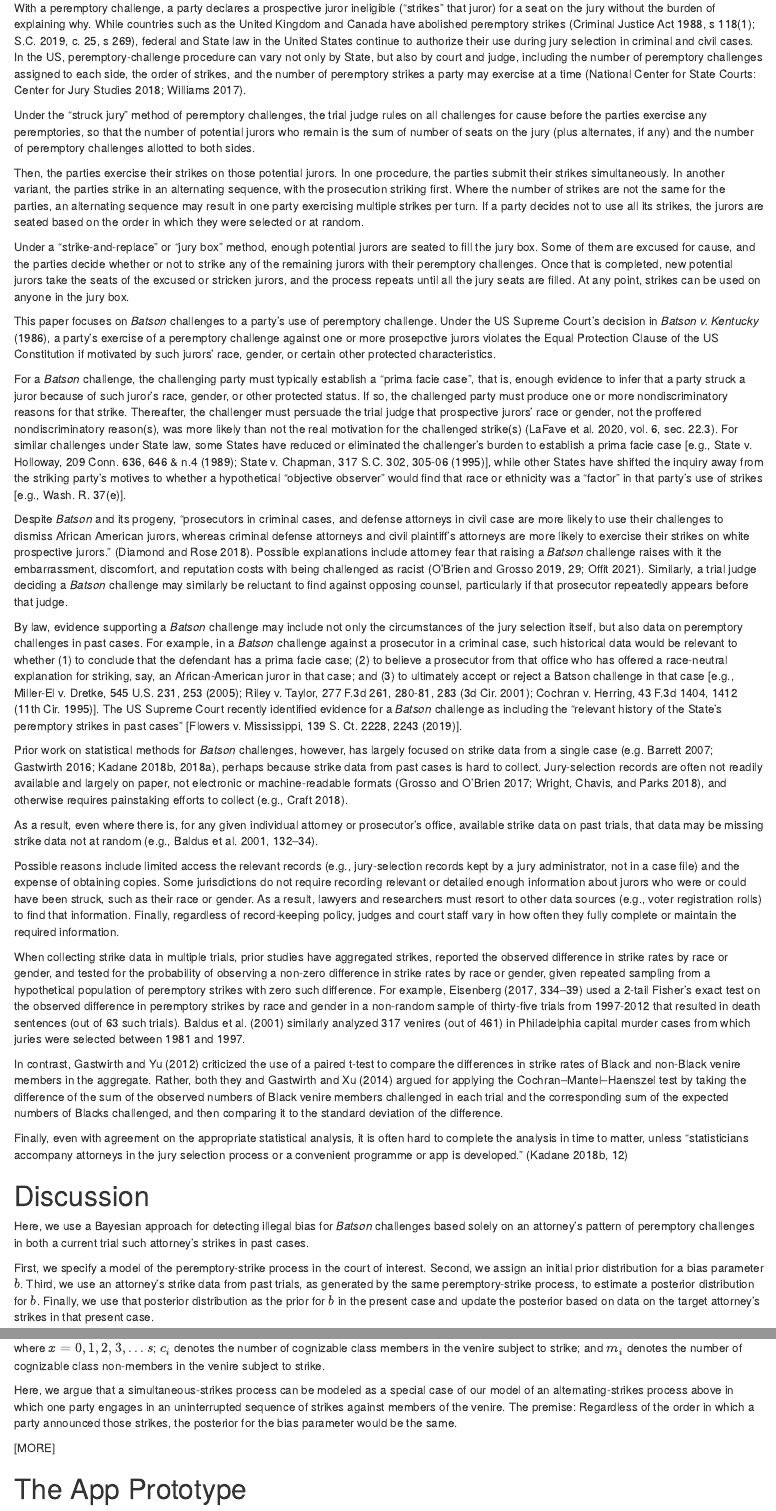
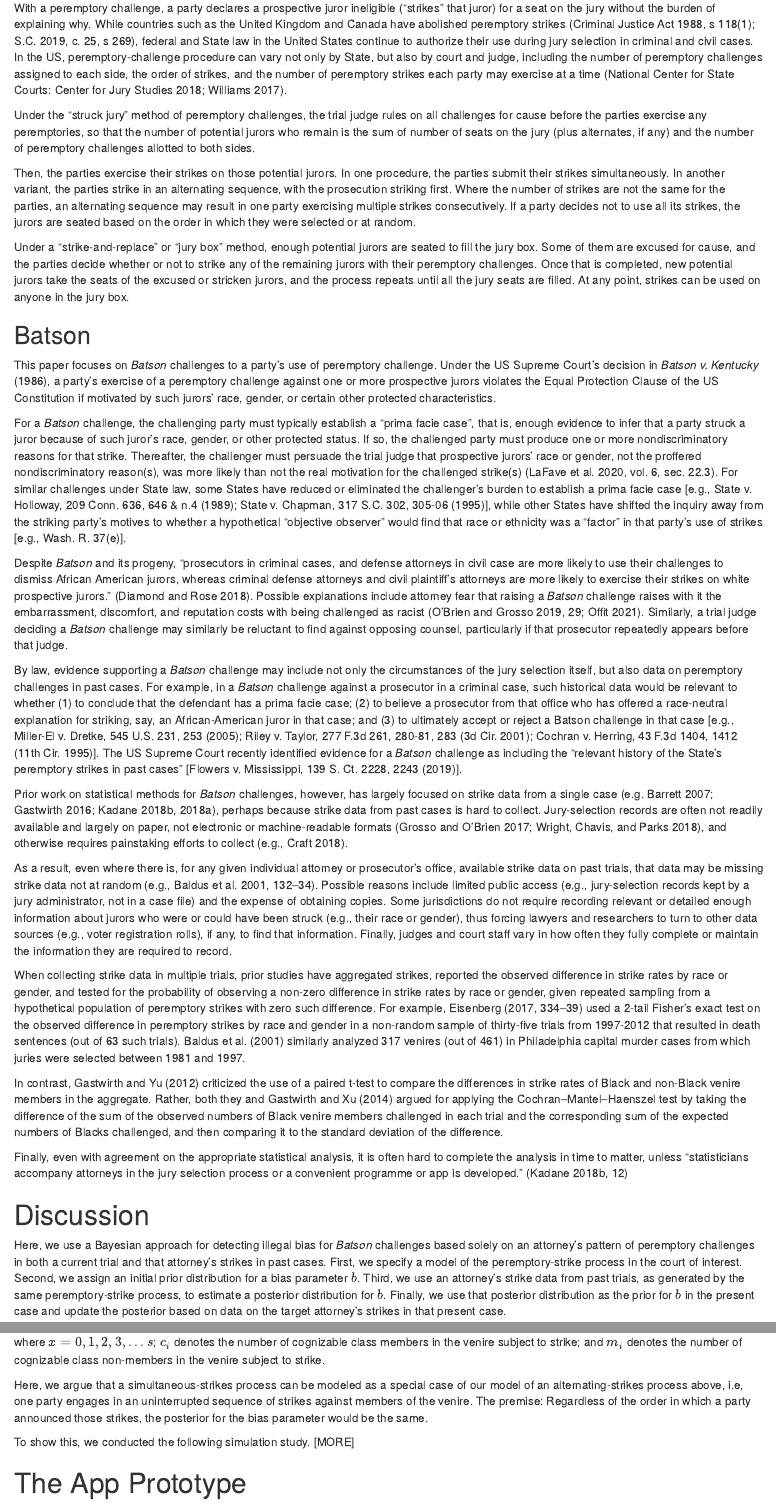
Before and after one commit to tem11010/batson_bayes, an R Markdown document (analysis/paper_draft.Rmd): the page in a window 1100 px wide, from 610 px down, and a second part further down, joined at a grey line. Rendered offline with R 4.5, knitr and Pandoc, with nearby package versions; drawn as R Markdown's standard HTML page in place of the format the file asks for.

Commit message:
minor edits to paper text

```diff
--- a/analysis/paper_draft.Rmd
+++ b/analysis/paper_draft.Rmd
@@ -24,11 +24,11 @@ In the US, individuals selected for jury-service appear in court as scheduled an
 
 ## Jury Selection
 
-With a peremptory challenge, a party declares a prospective juror ineligible ("strikes" that juror) for a seat on the jury without the burden of explaining why. While countries such as the United Kingdom and Canada have abolished peremptory strikes (Criminal Justice Act 1988, s 118(1); S.C. 2019, c. 25, s 269), federal and State law in the United States continue to authorize their use during jury selection in criminal and civil cases. In the US, peremptory-challenge procedure can vary not only by State, but also by court and judge, including the number of peremptory challenges assigned to each side, the order of strikes, and the number of peremptory strikes a party may exercise at a time [@nscs-jury2018; @Williams2017].
+With a peremptory challenge, a party declares a prospective juror ineligible ("strikes" that juror) for a seat on the jury without the burden of explaining why. While countries such as the United Kingdom and Canada have abolished peremptory strikes (Criminal Justice Act 1988, s 118(1); S.C. 2019, c. 25, s 269), federal and State law in the United States continue to authorize their use during jury selection in criminal and civil cases. In the US, peremptory-challenge procedure can vary not only by State, but also by court and judge, including the number of peremptory challenges assigned to each side, the order of strikes, and the number of peremptory strikes each party may exercise at a time [@nscs-jury2018; @Williams2017].
 
 Under the "struck jury" method of peremptory challenges, the trial judge rules on all challenges for cause before the parties exercise any peremptories, so that the number of potential jurors who remain is the sum of number of seats on the jury (plus alternates, if any) and the number of peremptory challenges allotted to both sides.
 
-Then, the parties exercise their strikes on those potential jurors. In one procedure, the parties submit their strikes simultaneously. In another variant, the parties strike in an alternating sequence, with the prosecution striking first. Where the number of strikes are not the same for the parties, an alternating sequence may result in one party exercising multiple strikes per turn. If a party decides not to use all its strikes, the jurors are seated based on the order in which they were selected or at random.
+Then, the parties exercise their strikes on those potential jurors. In one procedure, the parties submit their strikes simultaneously. In another variant, the parties strike in an alternating sequence, with the prosecution striking first. Where the number of strikes are not the same for the parties, an alternating sequence may result in one party exercising multiple strikes consecutively. If a party decides not to use all its strikes, the jurors are seated based on the order in which they were selected or at random.
 
 Under a "strike-and-replace" or "jury box" method, enough potential jurors are seated to fill the jury box. Some of them are excused for cause, and the parties decide whether or not to strike any of the remaining jurors with their peremptory challenges.  Once that is completed, new potential jurors take the seats of the excused or stricken jurors, and the process repeats until all the jury seats are filled.  At any point, strikes can be used on anyone in the jury box.
 
@@ -40,7 +40,9 @@ Courts also vary as to the number of peremptory strikes a party exercises at a t
 
 -->
 
-This paper focuses on _Batson_ challenges to a party's use of peremptory challenge. Under the US Supreme Court's decision in _Batson v. Kentucky_ (1986), a party's exercise of a peremptory challenge against one or more prosepctive jurors violates the Equal Protection Clause of the US Constitution if motivated by such jurors' race, gender, or certain other protected characteristics.
+## Batson
+
+This paper focuses on _Batson_ challenges to a party's use of peremptory challenge. Under the US Supreme Court's decision in _Batson v. Kentucky_ (1986), a party's exercise of a peremptory challenge against one or more prospective jurors violates the Equal Protection Clause of the US Constitution if motivated by such jurors' race, gender, or certain other protected characteristics.
 
 For a _Batson_ challenge, the challenging party must typically establish a "prima facie case", that is, enough evidence to infer that a party struck a juror because of such juror's race, gender, or other protected status. If so, the challenged party must produce one or more nondiscriminatory reasons for that strike. Thereafter, the challenger must persuade the trial judge that prospective jurors' race or gender, not the proffered nondiscriminatory reason(s), was more likely than not the real motivation for the challenged strike(s) [@LaFave2020, sec. 22.3]. For similar challenges under State law, some States have reduced or eliminated the challenger's burden to establish a prima facie case [e.g., State v. Holloway, 209 Conn. 636, 646 & n.4 (1989); State v. Chapman, 317 S.C. 302, 305-06 (1995)], while other States have shifted the inquiry away from the striking party's motives to whether a hypothetical "objective observer" would find that race or ethnicity was a "factor" in that party's use of strikes [e.g., Wash. R. 37(e)].
 
@@ -50,9 +52,7 @@ By law, evidence supporting a _Batson_ challenge may include not only the circum
 
 Prior work on statistical methods for _Batson_ challenges, however, has largely focused on strike data from a single case [e.g. @Barrett2007; @Gastwirth2016; @Kadane2018; @Kadane2018a], perhaps because strike data from past cases is hard to collect. Jury-selection records are often not readily available and largely on paper, not electronic or machine-readable formats [@Grosso2017; @Wright2018], and otherwise requires painstaking efforts to collect [e.g., @Craft2018].
 
-As a result, even where there is, for any given individual attorney or prosecutor's office, available strike data on past trials, that data may be missing strike data not at random [e.g., @Baldus2001, 132-134].
-
-Possible reasons include limited access the relevant records (e.g., jury-selection records kept by a jury administrator, not in a case file) and the expense of obtaining copies. Some jurisdictions do not require recording relevant or detailed enough information about jurors who were or could have been struck, such as their race or gender. As a result, lawyers and researchers must resort to other data sources (e.g., voter registration rolls) to find that information. Finally, regardless of record-keeping policy, judges and court staff vary in how often they fully complete or maintain the required information.
+As a result, even where there is, for any given individual attorney or prosecutor's office, available strike data on past trials, that data may be missing strike data not at random [e.g., @Baldus2001, 132-134]. Possible reasons include limited public access (e.g., jury-selection records kept by a jury administrator, not in a case file) and the expense of obtaining copies. Some jurisdictions do not require recording relevant or detailed enough information about jurors who were or could have been struck (e.g., their race or gender), thus forcing lawyers and researchers to turn to other data sources (e.g., voter registration rolls), if any, to find that information. Finally, judges and court staff vary in how often they fully complete or maintain the information they are required to record.
 
 When collecting strike data in multiple trials, prior studies have aggregated strikes, reported the observed difference in strike rates by race or gender, and tested for the probability of observing a non-zero difference in strike rates by race or gender, given repeated sampling from a hypothetical population of peremptory strikes with zero such difference. For example, Eisenberg [-@Eisenberg2017, 334-339] used a 2-tail Fisher's exact test on the observed difference in peremptory strikes by race and gender in a non-random sample of thirty-five trials from 1997-2012 that resulted in death sentences (out of 63 such trials). @Baldus2001 similarly analyzed 317 venires (out of 461) in Philadelphia capital murder cases from which juries were selected between 1981 and 1997.
 
@@ -62,9 +62,7 @@ Finally, even with agreement on the appropriate statistical analysis, it is ofte
 
 # Discussion
 
-Here, we use a Bayesian approach for detecting illegal bias for _Batson_ challenges based solely on an attorney's pattern of peremptory challenges in both a current trial such attorney's strikes in past cases.
-
-First, we specify a model of the peremptory-strike process in the court of interest. Second, we assign an initial prior distribution for a bias parameter $b$. Third, we use an attorney's strike data from past trials, as  generated by the same peremptory-strike process, to estimate a posterior distribution for $b$.  Finally, we use that posterior distribution as the prior for $b$ in the present case and update the posterior based on data on the target attorney's strikes in that present case.
+Here, we use a Bayesian approach for detecting illegal bias for _Batson_ challenges based solely on an attorney's pattern of peremptory challenges in both a current trial and that attorney's strikes in past cases. First, we specify a model of the peremptory-strike process in the court of interest. Second, we assign an initial prior distribution for a bias parameter $b$. Third, we use an attorney's strike data from past trials, as  generated by the same peremptory-strike process, to estimate a posterior distribution for $b$.  Finally, we use that posterior distribution as the prior for $b$ in the present case and update the posterior based on data on the target attorney's strikes in that present case.
 
 In so doing, we make two main contributions. First, we use the power prior to control how much the strike history from past cases affects the posterior distribution of the bias parameter $b$. The power prior is a way to create informative prior distributions based on historical data so as to control how much historical data affects the posterior distribution of some parameter of interest. The key insight is to raise the likelihood function based on the historical data to a power parameter [@Ibrahim2000; @Ibrahim2015].
 
@@ -284,9 +280,9 @@ Pr(X \geq x) = \sum_{x}^{s} \frac{{c_{i} \choose x} {m_{i} \choose s - x}}{{c_{i
 $$
 where $x = 0, 1, 2, 3, . . . s$; $c_{i}$ denotes the number of cognizable class members in the venire subject to strike; and $m_{i}$ denotes the number of cognizable class non-members in the venire subject to strike.
 
-Here, we argue that a simultaneous-strikes process can be modeled as a special case of our model of an alternating-strikes process above in which one party engages in an uninterrupted sequence of strikes against members of the venire. The premise: Regardless of the order in which a party announced those strikes, the posterior for the bias parameter would be the same.
+Here, we argue that a simultaneous-strikes process can be modeled as a special case of our model of an alternating-strikes process above, i.e, one party engages in an uninterrupted sequence of strikes against members of the venire. The premise: Regardless of the order in which a party announced those strikes, the posterior for the bias parameter would be the same.
 
-[MORE]
+To show this, we conducted the following simulation study. [MORE]
 
 # The App Prototype
 
```
Also changed, not shown: analysis/paper_draft.Rmd (14 more changed lines).
